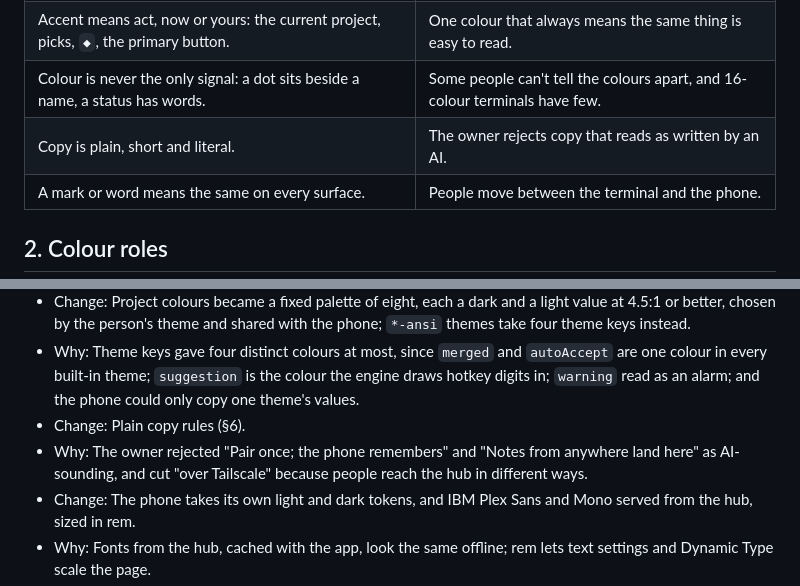
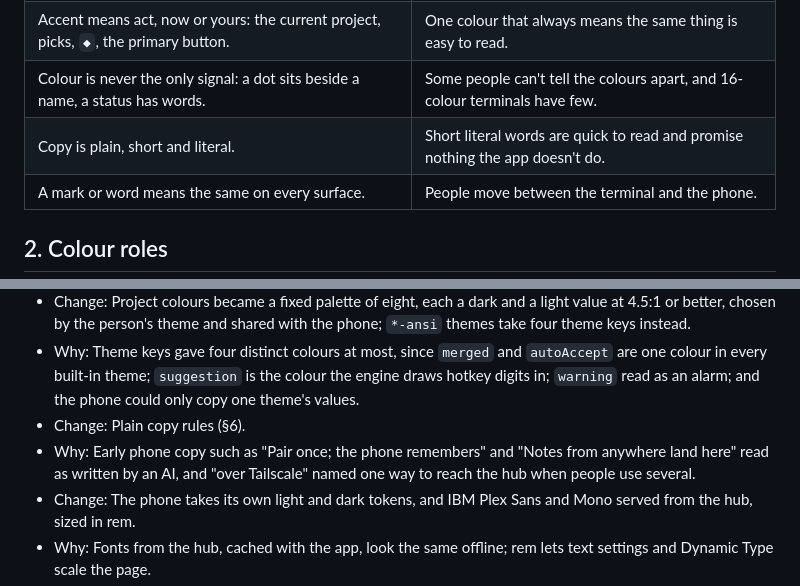
Before and after one commit to gaius-codius/ostrakon, a Markdown page: docs/DESIGN.md, 2 parts joined by grey strips. GitHub-like rendering.

Commit message:
Give DESIGN.md's copy rule its own reason instead of naming the owner

```diff
--- a/docs/DESIGN.md
+++ b/docs/DESIGN.md
@@ -13,7 +13,7 @@ To change the design, change the code and this file in the same commit, bump `Ve
 | Quiet by default: no rules, no boxes but the one you're typing in, metadata dim. | Note text should be the brightest thing on screen. |
 | Accent means act, now or yours: the current project, picks, `◆`, the primary button. | One colour that always means the same thing is easy to read. |
 | Colour is never the only signal: a dot sits beside a name, a status has words. | Some people can't tell the colours apart, and 16-colour terminals have few. |
-| Copy is plain, short and literal. | The owner rejects copy that reads as written by an AI. |
+| Copy is plain, short and literal. | Short literal words are quick to read and promise nothing the app doesn't do. |
 | A mark or word means the same on every surface. | People move between the terminal and the phone. |
 
 ## 2. Colour roles
@@ -289,7 +289,7 @@ Newest first. Each entry is a heading `### <version> — <YYYY-MM-DD>`, then one
 - Change: Project colours became a fixed palette of eight, each a dark and a light value at 4.5:1 or better, chosen by the person's theme and shared with the phone; `*-ansi` themes take four theme keys instead.
 - Why: Theme keys gave four distinct colours at most, since `merged` and `autoAccept` are one colour in every built-in theme; `suggestion` is the colour the engine draws hotkey digits in; `warning` read as an alarm; and the phone could only copy one theme's values.
 - Change: Plain copy rules (§6).
-- Why: The owner rejected "Pair once; the phone remembers" and "Notes from anywhere land here" as AI-sounding, and cut "over Tailscale" because people reach the hub in different ways.
+- Why: Early phone copy such as "Pair once; the phone remembers" and "Notes from anywhere land here" read as written by an AI, and "over Tailscale" named one way to reach the hub when people use several.
 - Change: The phone takes its own light and dark tokens, and IBM Plex Sans and Mono served from the hub, sized in rem.
 - Why: Fonts from the hub, cached with the app, look the same offline; rem lets text settings and Dynamic Type scale the page.
 - Change: Swipe archives only while still heading left past 80px, or on a flick; otherwise the row springs home.
```
